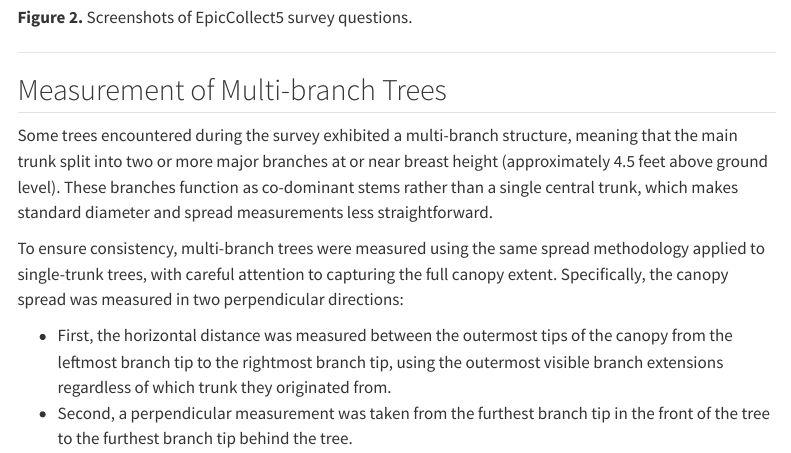
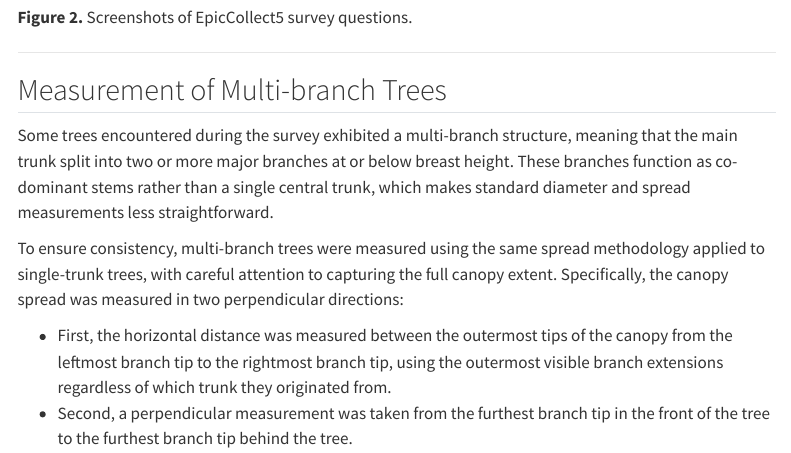
Before and after one commit to technology-service-center/Newark-Parks-and-Rec-Tree-Inventory, a Quarto document (method.qmd): the page in a window 1100 px wide, from 1260 px down. Rendered offline with R 4.5, knitr and Pandoc in place of Quarto, with nearby package versions; menus at the side of the page are left out.

Commit message:
Update measurement of multi-branch tree

```diff
--- a/method.qmd
+++ b/method.qmd
@@ -26,7 +26,7 @@ Data for the 2025 Significant Tree Inventory project were collected using the **
 
 ## Measurement of Multi-branch Trees
 
-Some trees encountered during the survey exhibited a multi-branch structure, meaning that the main trunk split into two or more major branches at or near breast height (approximately 4.5 feet above ground level). These branches function as co-dominant stems rather than a single central trunk, which makes standard diameter and spread measurements less straightforward.
+Some trees encountered during the survey exhibited a multi-branch structure, meaning that the main trunk split into two or more major branches at or below breast height. These branches function as co-dominant stems rather than a single central trunk, which makes standard diameter and spread measurements less straightforward.
 
 To ensure consistency, multi-branch trees were measured using the same spread methodology applied to single-trunk trees, with careful attention to capturing the full canopy extent. Specifically, the canopy spread was measured in two perpendicular directions:
 
```
